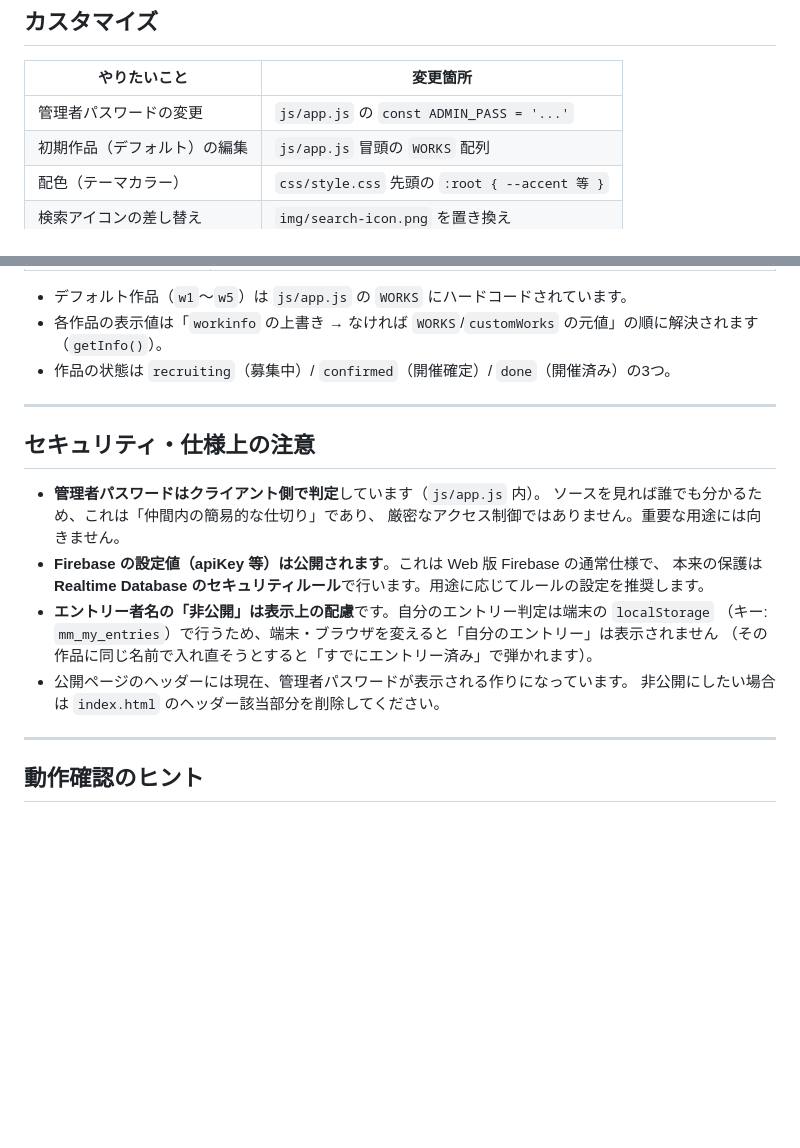
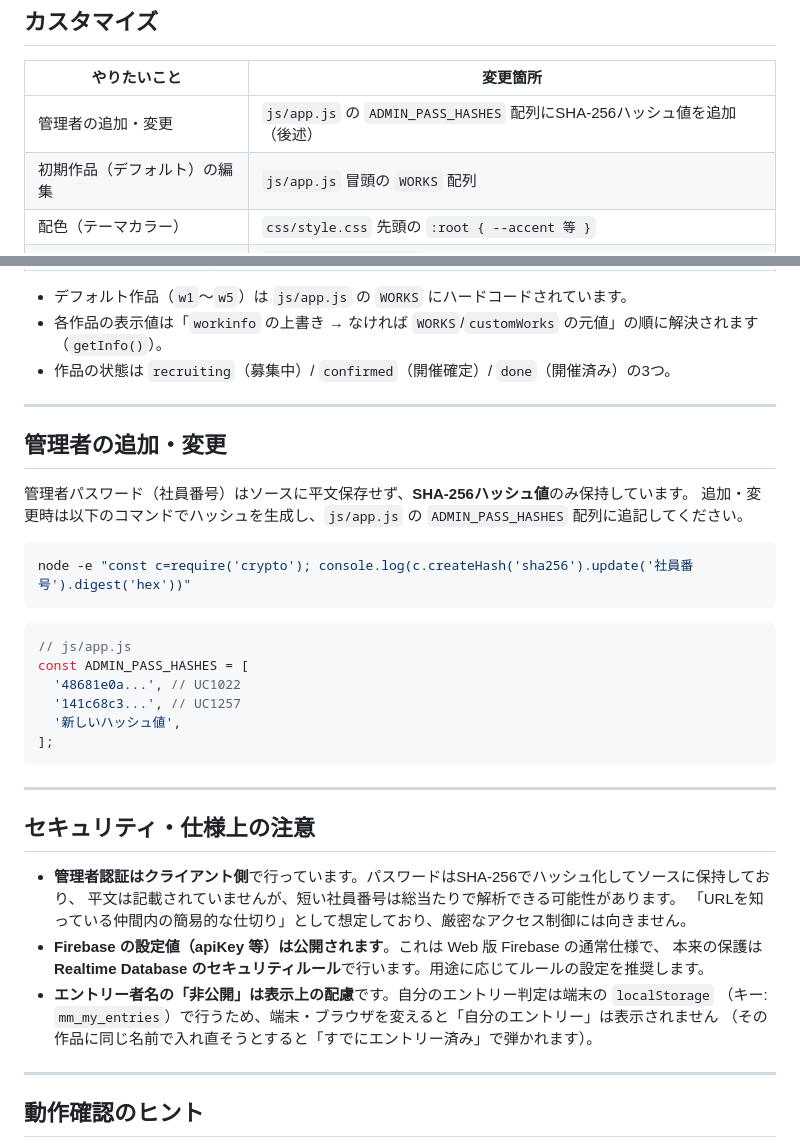
Before and after one commit to yukei12345/murder-mystery-entry, a Markdown page: README.md, 2 parts joined by grey strips. Rendered like a GitHub page; blank space fills up the shorter version.

Commit message:
READMEを今日の改修内容に合わせて更新
- 管理者パスワードのSHA-256ハッシュ化手順を追記
- セキュリティ注意の記述を現状に合わせて更新（平文保存廃止・ヘッダー表示削除）
- CSSバージョン番号を最新に更新（v25→v31）

Co-Authored-By: Claude Sonnet 4.6 <noreply@anthropic.com>

````diff
--- a/README.md
+++ b/README.md
@@ -106,7 +106,7 @@ git push origin main
 
 | やりたいこと | 変更箇所 |
 |---|---|
-| 管理者パスワードの変更 | `js/app.js` の `const ADMIN_PASS = '...'` |
+| 管理者の追加・変更 | `js/app.js` の `ADMIN_PASS_HASHES` 配列にSHA-256ハッシュ値を追加（後述） |
 | 初期作品（デフォルト）の編集 | `js/app.js` 冒頭の `WORKS` 配列 |
 | 配色（テーマカラー） | `css/style.css` 先頭の `:root { --accent 等 }` |
 | 検索アイコンの差し替え | `img/search-icon.png` を置き換え |
@@ -134,18 +134,36 @@ git push origin main
 
 ---
 
+## 管理者の追加・変更
+
+管理者パスワード（社員番号）はソースに平文保存せず、**SHA-256ハッシュ値**のみ保持しています。
+追加・変更時は以下のコマンドでハッシュを生成し、`js/app.js` の `ADMIN_PASS_HASHES` 配列に追記してください。
+
+```bash
+node -e "const c=require('crypto'); console.log(c.createHash('sha256').update('社員番号').digest('hex'))"
+```
+
+```js
+// js/app.js
+const ADMIN_PASS_HASHES = [
+  '48681e0a...', // UC1022
+  '141c68c3...', // UC1257
+  '新しいハッシュ値',
+];
+```
+
+---
+
 ## セキュリティ・仕様上の注意
 
-- **管理者パスワードはクライアント側で判定**しています（`js/app.js` 内）。
-  ソースを見れば誰でも分かるため、これは「仲間内の簡易的な仕切り」であり、
-  厳密なアクセス制御ではありません。重要な用途には向きません。
+- **管理者認証はクライアント側**で行っています。パスワードはSHA-256でハッシュ化してソースに保持しており、
+  平文は記載されていませんが、短い社員番号は総当たりで解析できる可能性があります。
+  「URLを知っている仲間内の簡易的な仕切り」として想定しており、厳密なアクセス制御には向きません。
 - **Firebase の設定値（apiKey 等）は公開されます**。これは Web 版 Firebase の通常仕様で、
   本来の保護は **Realtime Database のセキュリティルール**で行います。用途に応じてルールの設定を推奨します。
 - **エントリー者名の「非公開」は表示上の配慮**です。自分のエントリー判定は端末の `localStorage`
   （キー: `mm_my_entries`）で行うため、端末・ブラウザを変えると「自分のエントリー」は表示されません
   （その作品に同じ名前で入れ直そうとすると「すでにエントリー済み」で弾かれます）。
-- 公開ページのヘッダーには現在、管理者パスワードが表示される作りになっています。
-  非公開にしたい場合は `index.html` のヘッダー該当部分を削除してください。
 
 ---
 
````
Also changed, not shown: other parts of README.md (+2 -2 lines).
